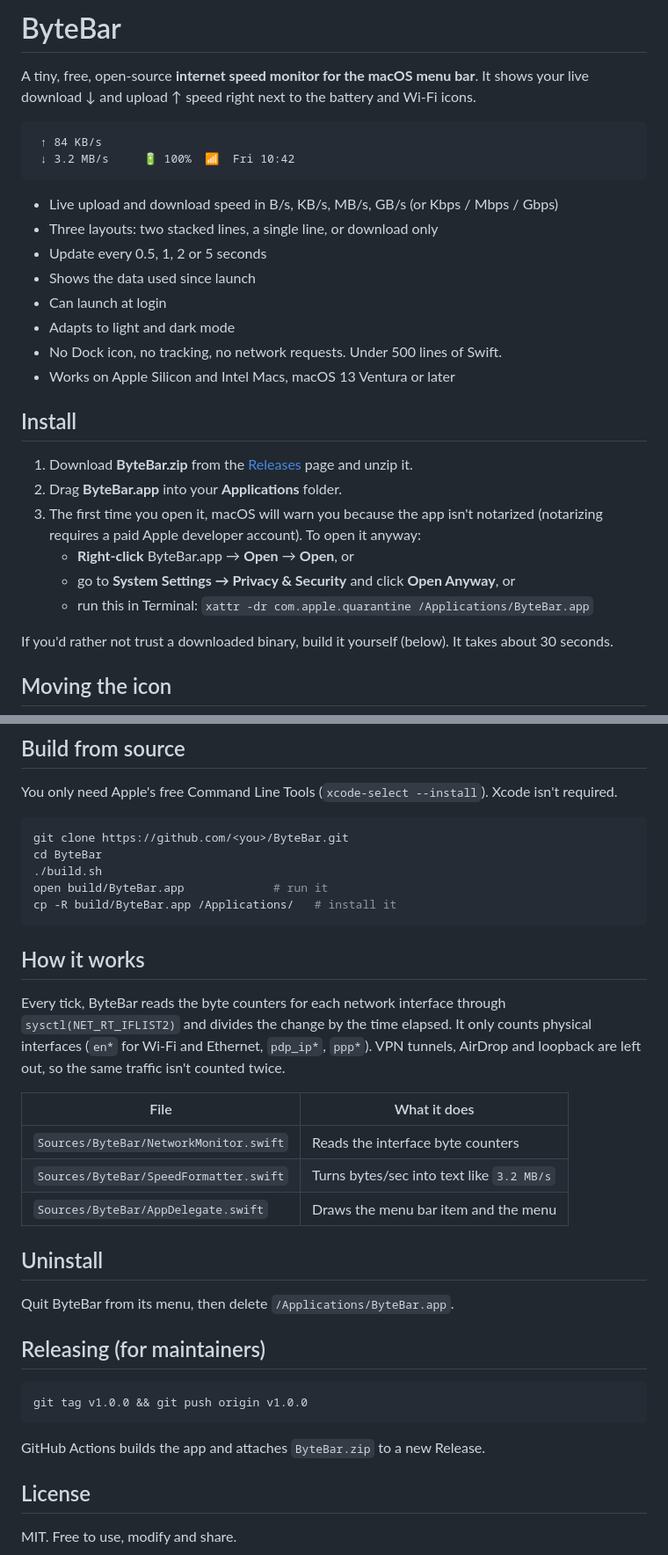
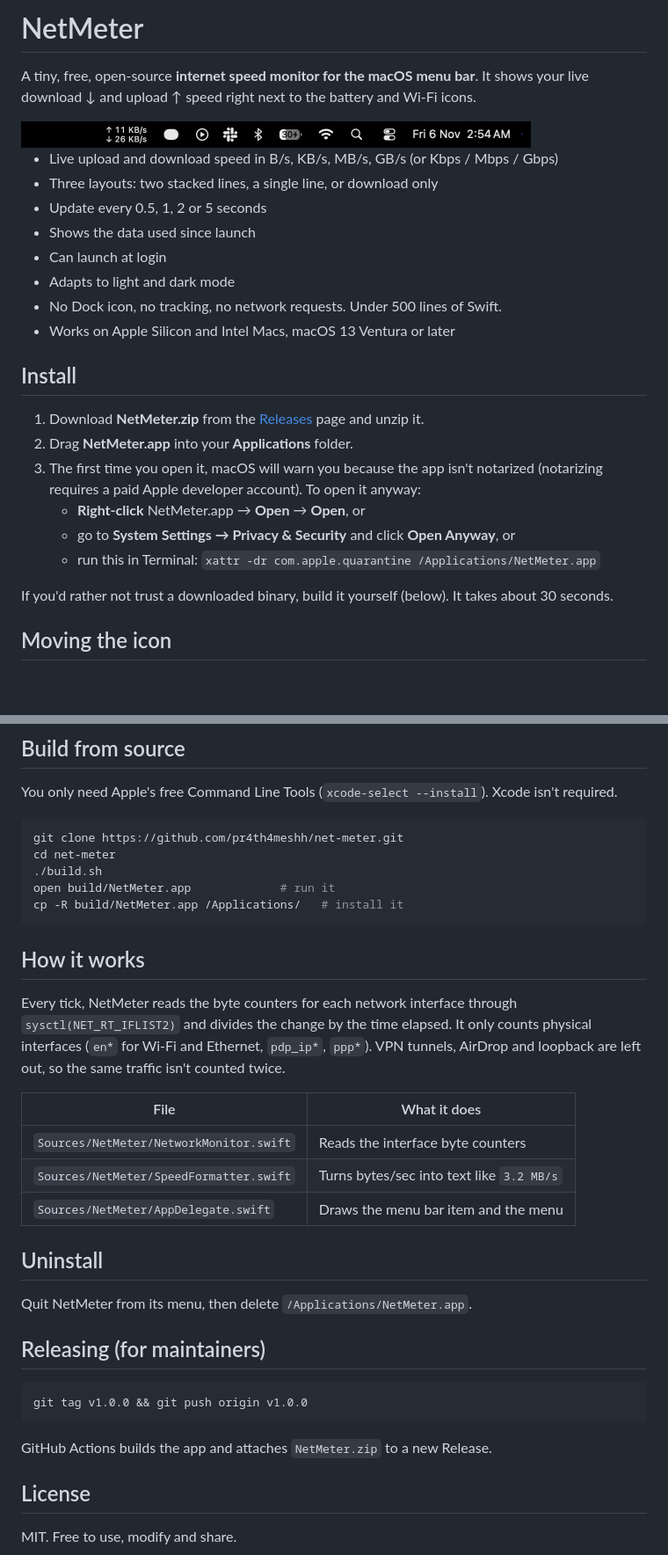
Before and after one commit to pr4th4meshh/net-meter, a Markdown page: README.md, 2 parts joined by grey strips. Shown at 88% size. GitHub-like rendering; pictures changed too: docs/screenshot.png (added); blank space fills up the shorter version.

Commit message:
chore: rename to net meter and update readme

````diff
--- a/README.md
+++ b/README.md
@@ -1,12 +1,9 @@
-# ByteBar
+# NetMeter
 
 A tiny, free, open-source **internet speed monitor for the macOS menu bar**.
 It shows your live download ↓ and upload ↑ speed right next to the battery and Wi-Fi icons.
 
-```
- ↑ 84 KB/s
- ↓ 3.2 MB/s     🔋 100%  📶  Fri 10:42
-```
+<img src="docs/screenshot.png" alt="NetMeter in the macOS menu bar showing upload and download speed" width="580">
 
 - Live upload and download speed in B/s, KB/s, MB/s, GB/s (or Kbps / Mbps / Gbps)
 - Three layouts: two stacked lines, a single line, or download only
@@ -19,13 +16,13 @@ It shows your live download ↓ and upload ↑ speed right next to the battery a
 
 ## Install
 
-1. Download **ByteBar.zip** from the [Releases](../../releases) page and unzip it.
-2. Drag **ByteBar.app** into your **Applications** folder.
+1. Download **NetMeter.zip** from the [Releases](../../releases) page and unzip it.
+2. Drag **NetMeter.app** into your **Applications** folder.
 3. The first time you open it, macOS will warn you because the app isn't notarized
    (notarizing requires a paid Apple developer account). To open it anyway:
-   - **Right-click** ByteBar.app → **Open** → **Open**, or
+   - **Right-click** NetMeter.app → **Open** → **Open**, or
    - go to **System Settings → Privacy & Security** and click **Open Anyway**, or
-   - run this in Terminal: `xattr -dr com.apple.quarantine /Applications/ByteBar.app`
+   - run this in Terminal: `xattr -dr com.apple.quarantine /Applications/NetMeter.app`
 
 If you'd rather not trust a downloaded binary, build it yourself (below). It takes about 30 seconds.
 
@@ -44,36 +41,36 @@ Click the readout to open the menu, where you can choose:
 You only need Apple's free Command Line Tools (`xcode-select --install`). Xcode isn't required.
 
 ```bash
-git clone https://github.com/<you>/ByteBar.git
-cd ByteBar
+git clone https://github.com/pr4th4meshh/net-meter.git
+cd net-meter
 ./build.sh
-open build/ByteBar.app             # run it
-cp -R build/ByteBar.app /Applications/   # install it
+open build/NetMeter.app             # run it
+cp -R build/NetMeter.app /Applications/   # install it
 ```
 
 ## How it works
 
-Every tick, ByteBar reads the byte counters for each network interface through
+Every tick, NetMeter reads the byte counters for each network interface through
 `sysctl(NET_RT_IFLIST2)` and divides the change by the time elapsed. It only counts
 physical interfaces (`en*` for Wi-Fi and Ethernet, `pdp_ip*`, `ppp*`). VPN tunnels,
 AirDrop and loopback are left out, so the same traffic isn't counted twice.
 
 | File | What it does |
 |---|---|
-| `Sources/ByteBar/NetworkMonitor.swift` | Reads the interface byte counters |
-| `Sources/ByteBar/SpeedFormatter.swift` | Turns bytes/sec into text like `3.2 MB/s` |
-| `Sources/ByteBar/AppDelegate.swift`    | Draws the menu bar item and the menu |
+| `Sources/NetMeter/NetworkMonitor.swift` | Reads the interface byte counters |
+| `Sources/NetMeter/SpeedFormatter.swift` | Turns bytes/sec into text like `3.2 MB/s` |
+| `Sources/NetMeter/AppDelegate.swift`    | Draws the menu bar item and the menu |
 
 ## Uninstall
 
-Quit ByteBar from its menu, then delete `/Applications/ByteBar.app`.
+Quit NetMeter from its menu, then delete `/Applications/NetMeter.app`.
 
 ## Releasing (for maintainers)
 
 ```bash
 git tag v1.0.0 && git push origin v1.0.0
 ```
-GitHub Actions builds the app and attaches `ByteBar.zip` to a new Release.
+GitHub Actions builds the app and attaches `NetMeter.zip` to a new Release.
 
 ## License
 
````
Also changed, not shown: 12 other files.
